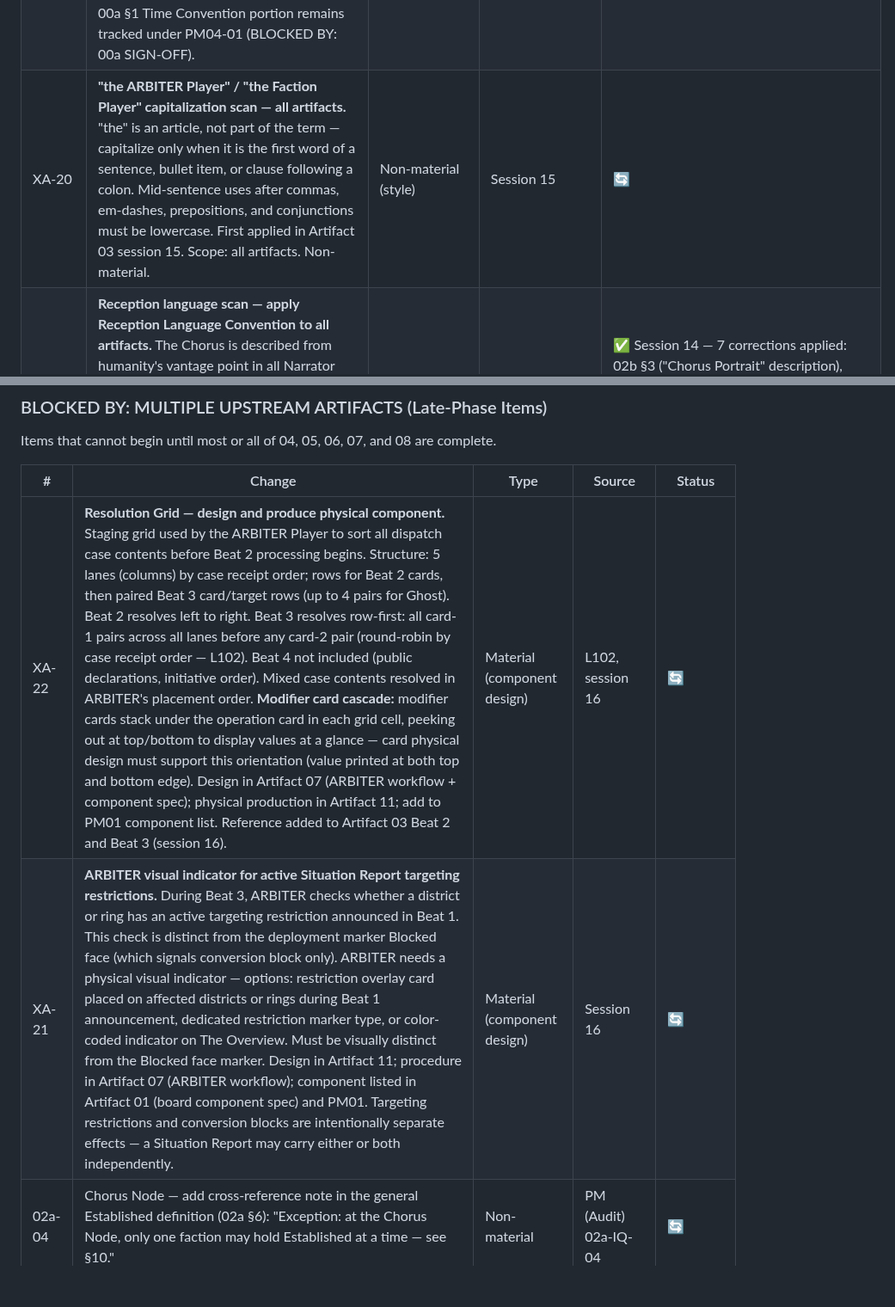
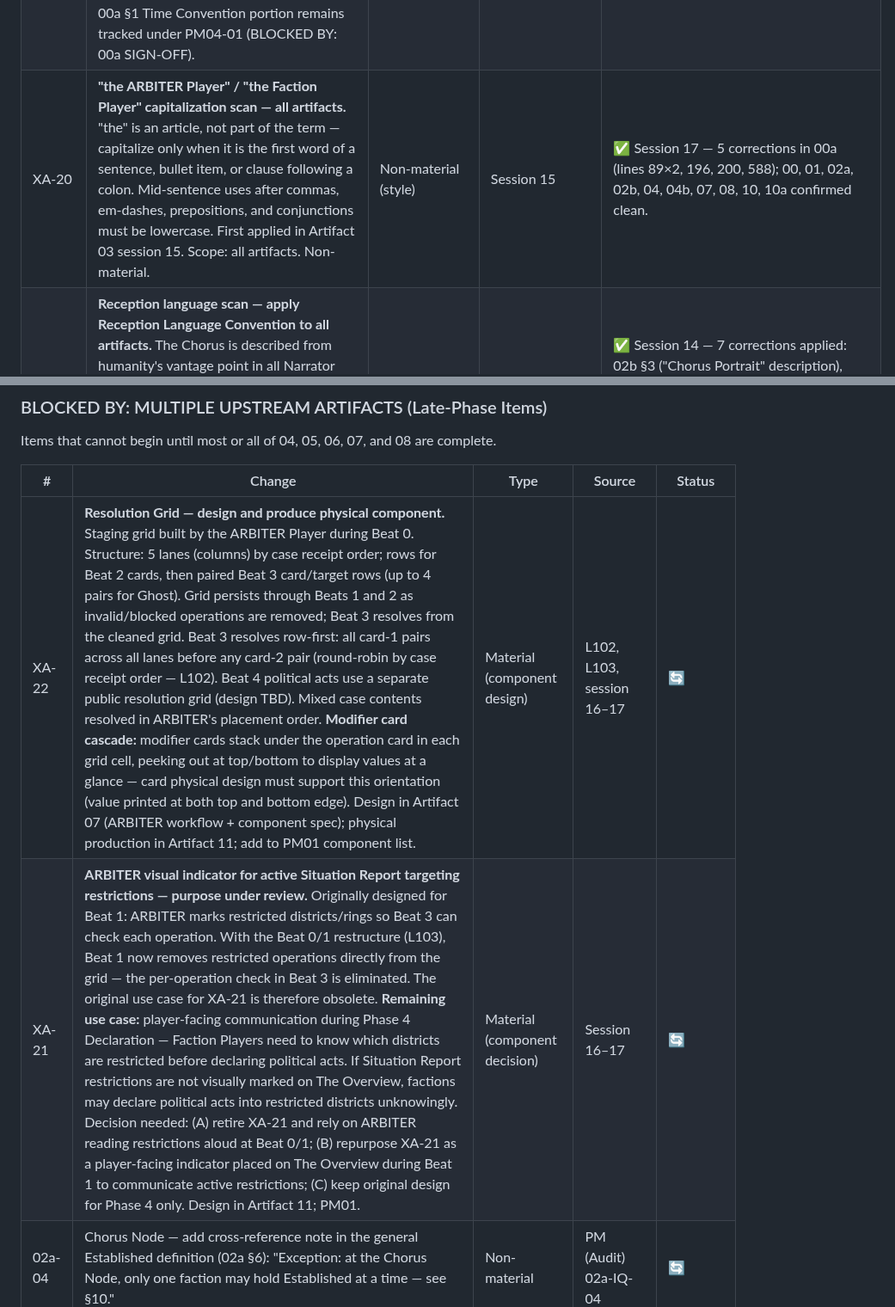
Before and after one commit to andrew-bosch/TheSignal, a Markdown page: V1/PM05___Active_Punch_List.md, 2 parts joined by grey strips. Shown at 86% size. Drawn GitHub-style; blank space fills up the shorter version.

```diff
--- a/V1/PM05___Active_Punch_List.md
+++ b/V1/PM05___Active_Punch_List.md
@@ -47,7 +47,7 @@ Items with no blocking dependencies. Can be executed in the current working sess
 | XA-16 | **Systematic terminology scan** — one-pass audit of all artifacts for stale or non-canonical terms, replacing with the locked narrative language from PM04 §2 and 00a §6. Priority targets: (1) "bank" → "Reservoir" — all artifacts (03 corrected session 8; others unchecked); (2) "round" → "quarter" — any remaining violations outside Artifact 03; (3) "mat" → "The Overview"; (4) "modifier cards" → pending D04-07 in-world name once resolved; (5) any influence level terms not yet updated (Dominant/Established/Present/Contested confirmed; check for legacy "Claim" or "Control" references); (6) "markers" → confirm against PM04 §2 canonical component names. Scope: all artifacts including signed-off documents. Non-material if only replacing with locked canonical terms. Material if any instance requires context-sensitive judgment. | Non-material (scan) | 00a Copy Design Principle, L86, PM04 §2, session 8 bank→Reservoir fix | ✅ Session 11 — (2) "round"→"quarter": applied across 02a, 02b, 07, 08, 09, 10 (mathematical uses preserved: round down/up/toward); session 15 — applied to Artifact 03 (all instances; Round Tracker and Round Structure preserved); (3) "mat"→"The Overview": applied in 10, 11; (5) "Claim"/"Control" scanned — all instances are legitimate uses, no stale legacy terms; (6) markers verified against PM04 §2: Operational/Deployment/Tension/Control flag all in use per current design decisions. Target (4) remains open — blocked by D04-07. |
 | PM02-02 | **Collapse PM02 §2b archived snapshot.** PM02 §2b currently contains ~250 lines of archived punch list table below the pointer to PM05. Replace the archived table with a single-line note: *"Archived as of session 10 — see PM05 §1 for the live punch list."* Non-material — no content is lost (all items are in PM05). | Non-material (cleanup) | Session 11 PM suite gap audit | ✅ Applied session 11 — 244 lines collapsed to 1-line archive note. |
 | PM04-02 | **Populate PM04 §1 from Save State In-World Glossary.** The Save State glossary contains canonical in-world term → mechanical meaning mappings. Migrate these entries into PM04 §1 (In-World Data Dictionary) and replace the Save State glossary section with a pointer to PM04 §1. Does not require 00a sign-off — this is the unblocked portion of PM04-01. The 00a §1 Time Convention portion remains tracked under PM04-01 (BLOCKED BY: 00a SIGN-OFF). | Non-material (migration) | Session 11 PM suite gap audit, PM04-01 split | ✅ Applied session 11 — PM04 §1 populated with 3 tables: Component & System Terms (17 entries), Faction Resources (5 entries), Influence Levels (4 levels). PM04 updated to v0.3. |
-| XA-20 | **"the ARBITER Player" / "the Faction Player" capitalization scan — all artifacts.** "the" is an article, not part of the term — capitalize only when it is the first word of a sentence, bullet item, or clause following a colon. Mid-sentence uses after commas, em-dashes, prepositions, and conjunctions must be lowercase. First applied in Artifact 03 session 15. Scope: all artifacts. Non-material. | Non-material (style) | Session 15 | 🔄 |
+| XA-20 | **"the ARBITER Player" / "the Faction Player" capitalization scan — all artifacts.** "the" is an article, not part of the term — capitalize only when it is the first word of a sentence, bullet item, or clause following a colon. Mid-sentence uses after commas, em-dashes, prepositions, and conjunctions must be lowercase. First applied in Artifact 03 session 15. Scope: all artifacts. Non-material. | Non-material (style) | Session 15 | ✅ Session 17 — 5 corrections in 00a (lines 89×2, 196, 200, 588); 00, 01, 02a, 02b, 04, 04b, 07, 08, 10, 10a confirmed clean. |
 | XA-19 | **Reception language scan — apply Reception Language Convention to all artifacts.** The Chorus is described from humanity's vantage point in all Narrator prose. "First received" not "first transmitted." "Humanity has been receiving the Chorus" not "the Chorus has been transmitting for X years." Convention documented in PM04 §2. Artifact 00: three corrections applied session 12 (lines 138, 144, 184). Scope: 00a, 02a, 02b, 03, 07, 08, 09, 10, 10a, PM documents, CREATIVE_BRIEF.md. Non-material — convention correction only. Faction voice summaries may retain transmit-framing where it reflects the faction's own framing, not the Narrator's authorial voice. | Non-material (scan) | PM04 §2 Reception Language Convention, session 12 | ✅ Session 14 — 7 corrections applied: 02b §3 ("Chorus Portrait" description), Artifact 03 §1 (quarter framing bullet), PM04 §1 Temporal Conventions table, Artifact 00 §6 ("when the Chorus was first received"), PM02 FD-05 (station crew description), CREATIVE_BRIEF §3 (Chorus Node description), CREATIVE_BRIEF §10 (character type list). 00a, 02a, 07, 08, 09, 10, 10a: clean. Faction-framed instances in Artifact 00 §6 (Guild/Ghost interpretive framings) and CREATIVE_BRIEF retained per convention. |
 
 ---
@@ -232,8 +233,8 @@ Items that cannot begin until most or all of 04, 05, 06, 07, and 08 are complete
 
 | # | Change | Type | Source | Status |
 |---|--------|------|--------|--------|
-| XA-22 | **Resolution Grid — design and produce physical component.** Staging grid used by the ARBITER Player to sort all dispatch case contents before Beat 2 processing begins. Structure: 5 lanes (columns) by case receipt order; rows for Beat 2 cards, then paired Beat 3 card/target rows (up to 4 pairs for Ghost). Beat 2 resolves left to right. Beat 3 resolves row-first: all card-1 pairs across all lanes before any card-2 pair (round-robin by case receipt order — L102). Beat 4 not included (public declarations, initiative order). Mixed case contents resolved in ARBITER's placement order. **Modifier card cascade:** modifier cards stack under the operation card in each grid cell, peeking out at top/bottom to display values at a glance — card physical design must support this orientation (value printed at both top and bottom edge). Design in Artifact 07 (ARBITER workflow + component spec); physical production in Artifact 11; add to PM01 component list. Reference added to Artifact 03 Beat 2 and Beat 3 (session 16). | Material (component design) | L102, session 16 | 🔄 |
-| XA-21 | **ARBITER visual indicator for active Situation Report targeting restrictions.** During Beat 3, ARBITER checks whether a district or ring has an active targeting restriction announced in Beat 1. This check is distinct from the deployment marker Blocked face (which signals conversion block only). ARBITER needs a physical visual indicator — options: restriction overlay card placed on affected districts or rings during Beat 1 announcement, dedicated restriction marker type, or color-coded indicator on The Overview. Must be visually distinct from the Blocked face marker. Design in Artifact 11; procedure in Artifact 07 (ARBITER workflow); component listed in Artifact 01 (board component spec) and PM01. Targeting restrictions and conversion blocks are intentionally separate effects — a Situation Report may carry either or both independently. | Material (component design) | Session 16 | 🔄 |
+| XA-22 | **Resolution Grid — design and produce physical component.** Staging grid built by the ARBITER Player during Beat 0. Structure: 5 lanes (columns) by case receipt order; rows for Beat 2 cards, then paired Beat 3 card/target rows (up to 4 pairs for Ghost). Grid persists through Beats 1 and 2 as invalid/blocked operations are removed; Beat 3 resolves from the cleaned grid. Beat 3 resolves row-first: all card-1 pairs across all lanes before any card-2 pair (round-robin by case receipt order — L102). Beat 4 political acts use a separate public resolution grid (design TBD). Mixed case contents resolved in ARBITER's placement order. **Modifier card cascade:** modifier cards stack under the operation card in each grid cell, peeking out at top/bottom to display values at a glance — card physical design must support this orientation (value printed at both top and bottom edge). Design in Artifact 07 (ARBITER workflow + component spec); physical production in Artifact 11; add to PM01 component list. | Material (component design) | L102, L103, session 16–17 | 🔄 |
+| XA-21 | **ARBITER visual indicator for active Situation Report targeting restrictions — purpose under review.** Originally designed for Beat 1: ARBITER marks restricted districts/rings so Beat 3 can check each operation. With the Beat 0/1 restructure (L103), Beat 1 now removes restricted operations directly from the grid — the per-operation check in Beat 3 is eliminated. The original use case for XA-21 is therefore obsolete. **Remaining use case:** player-facing communication during Phase 4 Declaration — Faction Players need to know which districts are restricted before declaring political acts. If Situation Report restrictions are not visually marked on The Overview, factions may declare political acts into restricted districts unknowingly. Decision needed: (A) retire XA-21 and rely on ARBITER reading restrictions aloud at Beat 0/1; (B) repurpose XA-21 as a player-facing indicator placed on The Overview during Beat 1 to communicate active restrictions; (C) keep original design for Phase 4 only. Design in Artifact 11; PM01. | Material (component decision) | Session 16–17 | 🔄 |
 | 02a-04 | Chorus Node — add cross-reference note in the general Established definition (02a §6): "Exception: at the Chorus Node, only one faction may hold Established at a time — see §10." | Non-material | PM (Audit) 02a-IQ-04 | 🔄 |
 | 02a-05 | Chorus Node Tension marker — clarify in 02a §10 that the Chorus Node modifies the Contested trigger from 3+ chips to 2+ chips (Established threshold). Either use a different name for the Chorus Node tie condition, or add an explicit callout. Reflect in 00a as a governing exception. | Material | PM (Audit) 02a-IQ-03 | 🔄 |
 | 02a-06 | Portrait Amplifier at Chorus Node — move the defining location from 02a §10 to 00a (as a governing rule or exception) and 02b §10 (special conditions). The 02a §10 reference should become a cross-reference only. Confirm ARBITER administers the multiplier per 00a §11 A05. | Material | PM (Audit) 02a-IQ-05 | 🔄 |
```
Also changed, not shown: other parts of V1/PM05___Active_Punch_List.md (+1 -0 lines), Session/THE_SIGNAL___Project_Save_State.md (+18 -9 lines), V1/00a___Governing_Rules___Design_Policy.md (+4 -4 lines).
